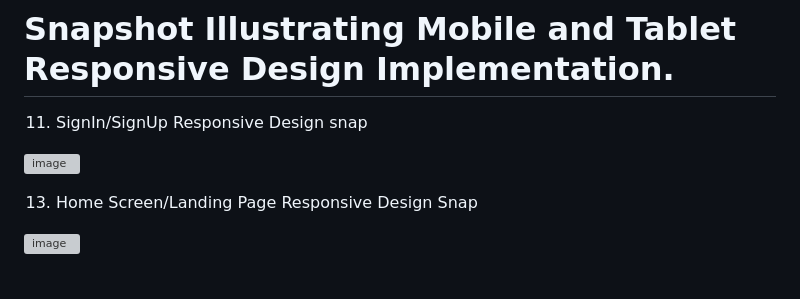
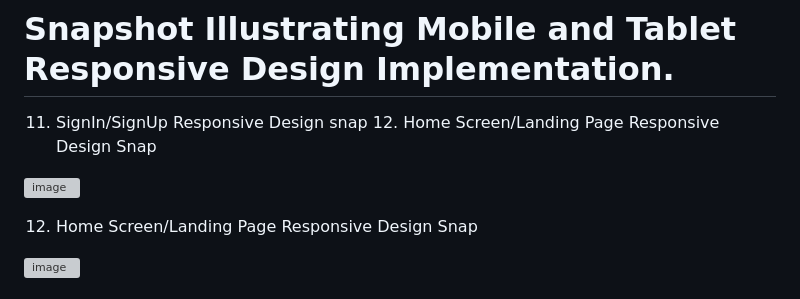
Before and after one commit to picoders1/E-commerce-Website-Clone, a Markdown page: README.md, the part around the change. Drawn GitHub-style; grey boxes are pictures that could not be loaded.

```diff
--- a/README.md
+++ b/README.md
@@ -67,11 +67,11 @@ Through an e-commerce website a business can process orders, accept payments, ma
 
 # Snapshot Illustrating Mobile and Tablet Responsive Design Implementation.
 
-11. SignIn/SignUp Responsive Design snap
+11. SignIn/SignUp Responsive Design snap                         12. Home Screen/Landing Page Responsive Design Snap
 
 ![image](https://github.com/picoders1/E-commerce-Website-Clone/assets/87698874/e69f540e-7364-4b7e-b14e-72b092a6439f)
 
-13. Home Screen/Landing Page Responsive Design Snap
+12. Home Screen/Landing Page Responsive Design Snap
 
 ![image](https://github.com/picoders1/E-commerce-Website-Clone/assets/87698874/318589e2-33ac-4057-9412-112fa62d1b5b)
 
```
